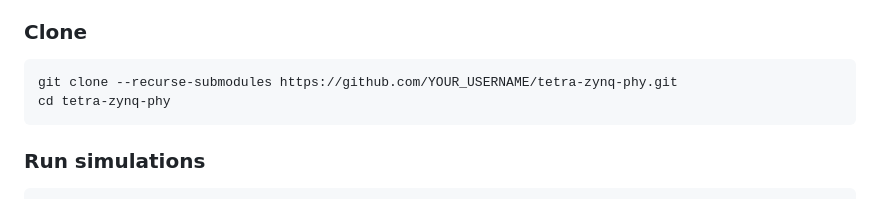
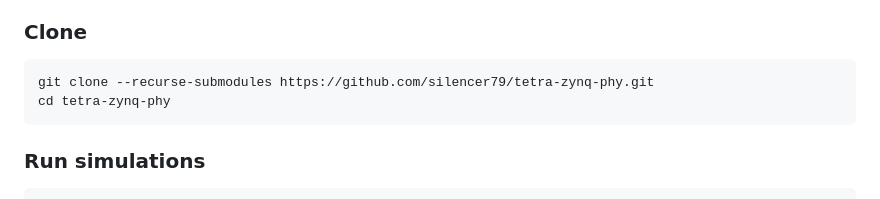
Before and after one commit to silencer79/tetra-zynq-phy, a Markdown page: README.md, the part around the change. Drawn GitHub-style.

````diff
--- a/README.md
+++ b/README.md
@@ -116,7 +116,7 @@ tetra-zynq-phy/
 ### Clone
 
 ```bash
-git clone --recurse-submodules https://github.com/YOUR_USERNAME/tetra-zynq-phy.git
+git clone --recurse-submodules https://github.com/silencer79/tetra-zynq-phy.git
 cd tetra-zynq-phy
 ```
 
````
